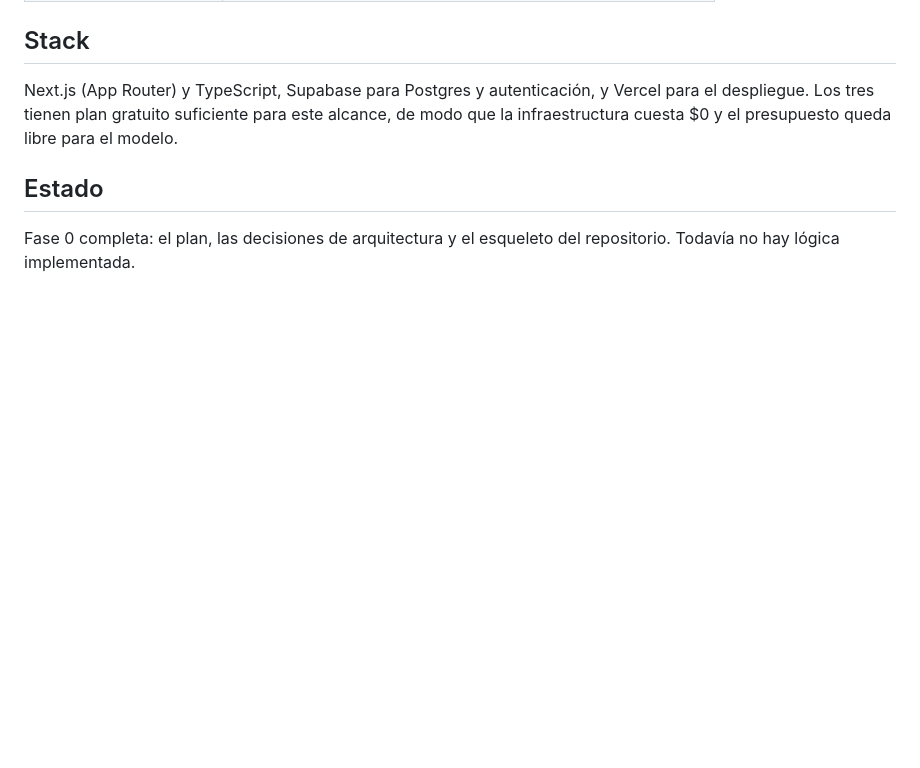
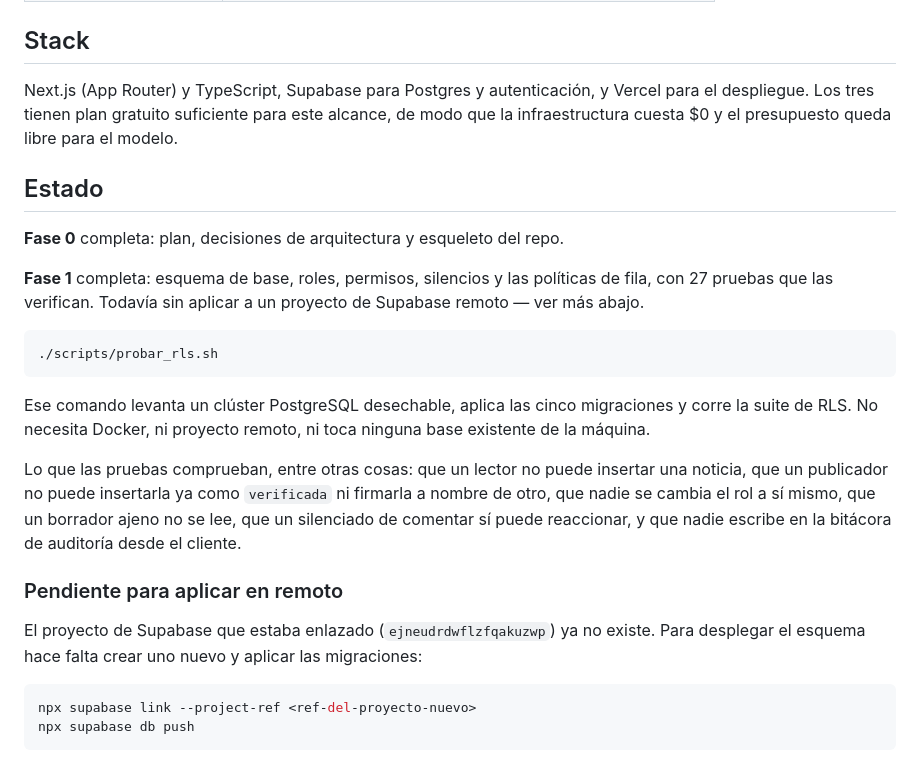
Before and after one commit to DiegoLinares11/Proyecto-Responsable-AI, a Markdown page: README.md, the part around the change. GitHub-like rendering; blank space fills up the shorter version.

````diff
--- a/README.md
+++ b/README.md
@@ -82,5 +82,33 @@ para el modelo.
 
 ## Estado
 
-Fase 0 completa: el plan, las decisiones de arquitectura y el esqueleto del
-repositorio. Todavía no hay lógica implementada.
+**Fase 0** completa: plan, decisiones de arquitectura y esqueleto del repo.
+
+**Fase 1** completa: esquema de base, roles, permisos, silencios y las
+políticas de fila, con 27 pruebas que las verifican. Todavía sin aplicar a un
+proyecto de Supabase remoto — ver más abajo.
+
+```bash
+./scripts/probar_rls.sh
+```
+
+Ese comando levanta un clúster PostgreSQL desechable, aplica las cinco
+migraciones y corre la suite de RLS. No necesita Docker, ni proyecto remoto, ni
+toca ninguna base existente de la máquina.
+
+Lo que las pruebas comprueban, entre otras cosas: que un lector no puede
+insertar una noticia, que un publicador no puede insertarla ya como
+`verificada` ni firmarla a nombre de otro, que nadie se cambia el rol a sí
+mismo, que un borrador ajeno no se lee, que un silenciado de comentar sí puede
+reaccionar, y que nadie escribe en la bitácora de auditoría desde el cliente.
+
+### Pendiente para aplicar en remoto
+
+El proyecto de Supabase que estaba enlazado (`ejneudrdwflzfqakuzwp`) ya no
+existe. Para desplegar el esquema hace falta crear uno nuevo y aplicar las
+migraciones:
+
+```bash
+npx supabase link --project-ref <ref-del-proyecto-nuevo>
+npx supabase db push
+```
````
Also changed, not shown: docs/arquitectura.md (+23 -2 lines), docs/guia-equipo.md (+14 -0 lines).
